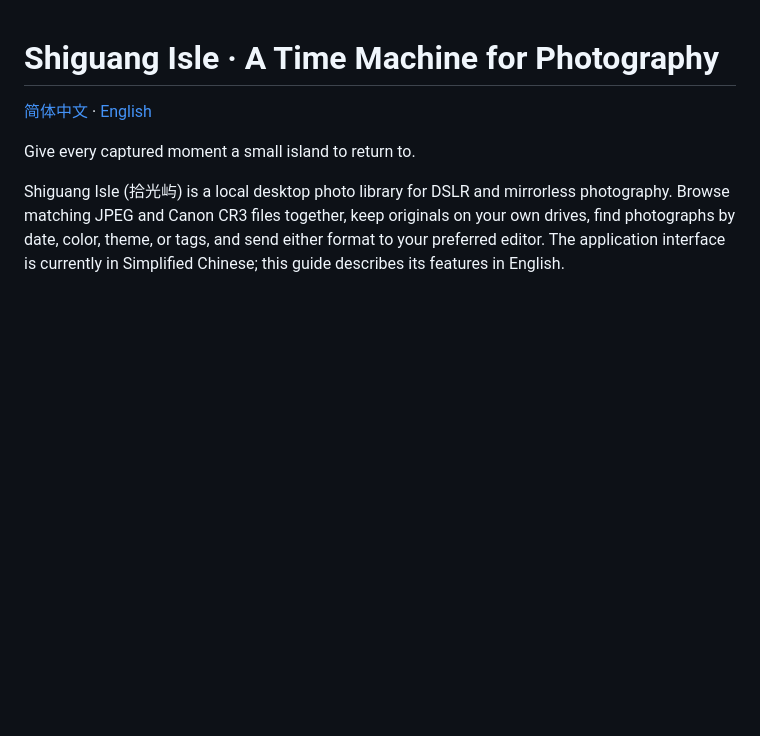
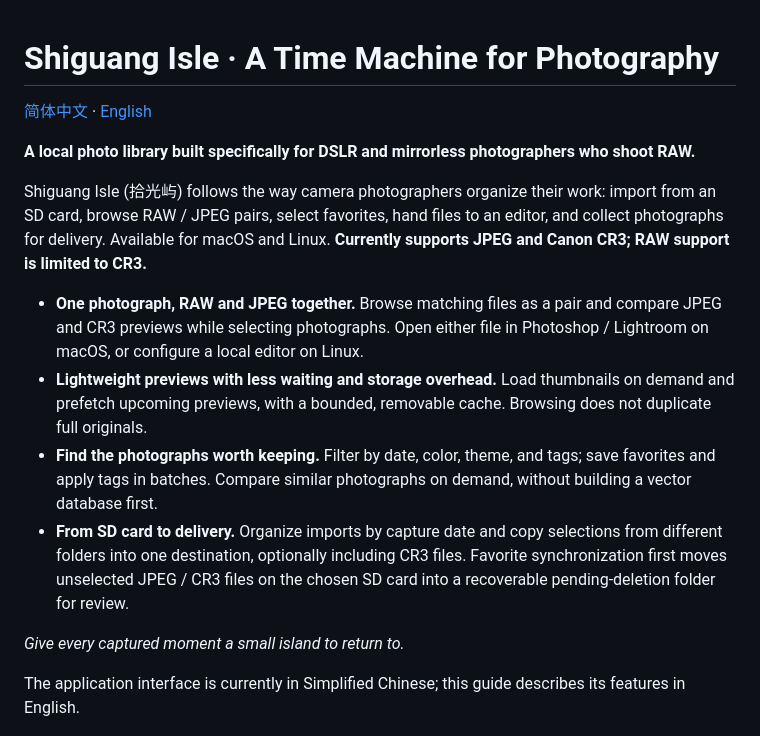
Before and after one commit to Undefeated-man/ShutterCove, a Markdown page: README.en.md, the part around the change. GitHub-like rendering; blank space fills up the shorter version.

Commit message:
Clarify RAW photography positioning in bilingual introductions

```diff
--- a/README.en.md
+++ b/README.en.md
@@ -2,9 +2,18 @@
 
 [简体中文](README.md) · [English](README.en.md)
 
-Give every captured moment a small island to return to.
+**A local photo library built specifically for DSLR and mirrorless photographers who shoot RAW.**
 
-Shiguang Isle (拾光屿) is a local desktop photo library for DSLR and mirrorless photography. Browse matching JPEG and Canon CR3 files together, keep originals on your own drives, find photographs by date, color, theme, or tags, and send either format to your preferred editor. The application interface is currently in Simplified Chinese; this guide describes its features in English.
+Shiguang Isle (拾光屿) follows the way camera photographers organize their work: import from an SD card, browse RAW / JPEG pairs, select favorites, hand files to an editor, and collect photographs for delivery. Available for macOS and Linux. **Currently supports JPEG and Canon CR3; RAW support is limited to CR3.**
+
+- **One photograph, RAW and JPEG together.** Browse matching files as a pair and compare JPEG and CR3 previews while selecting photographs. Open either file in Photoshop / Lightroom on macOS, or configure a local editor on Linux.
+- **Lightweight previews with less waiting and storage overhead.** Load thumbnails on demand and prefetch upcoming previews, with a bounded, removable cache. Browsing does not duplicate full originals.
+- **Find the photographs worth keeping.** Filter by date, color, theme, and tags; save favorites and apply tags in batches. Compare similar photographs on demand, without building a vector database first.
+- **From SD card to delivery.** Organize imports by capture date and copy selections from different folders into one destination, optionally including CR3 files. Favorite synchronization first moves unselected JPEG / CR3 files on the chosen SD card into a recoverable pending-deletion folder for review.
+
+*Give every captured moment a small island to return to.*
+
+The application interface is currently in Simplified Chinese; this guide describes its features in English.
 
 ![Photo gallery with synthetic landscapes and no private photographs](docs/screenshots/gallery.png)
 
```
Also changed, not shown: README.md (+9 -2 lines), docs/releases/v1.0.3.md (+21 -1 lines).
